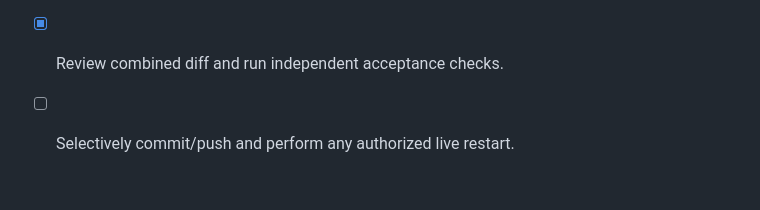
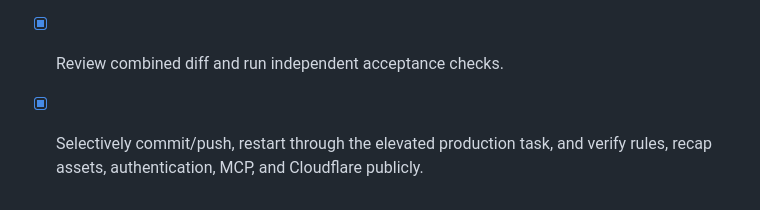
Before and after one commit to yannickbigtuna-dev/BIG-TUNA, a Markdown page: docs/exec-plans/active.md, the part around the change. Rendered like a GitHub page.

Commit message:
Record Strava rules deployment

```diff
--- a/docs/exec-plans/active.md
+++ b/docs/exec-plans/active.md
@@ -391,4 +391,5 @@ process did not have `STRAVA_CHALLENGE_CRYPTO_SECRET`. The gitignored
 - [x] Write implementation specification and disjoint ownership plan.
 - [x] Implement domain/rule-copy and recap/UI packages.
 - [x] Review combined diff and run independent acceptance checks.
-- [ ] Selectively commit/push and perform any authorized live restart.
+- [x] Selectively commit/push, restart through the elevated production task, and
+      verify rules, recap assets, authentication, MCP, and Cloudflare publicly.
```
